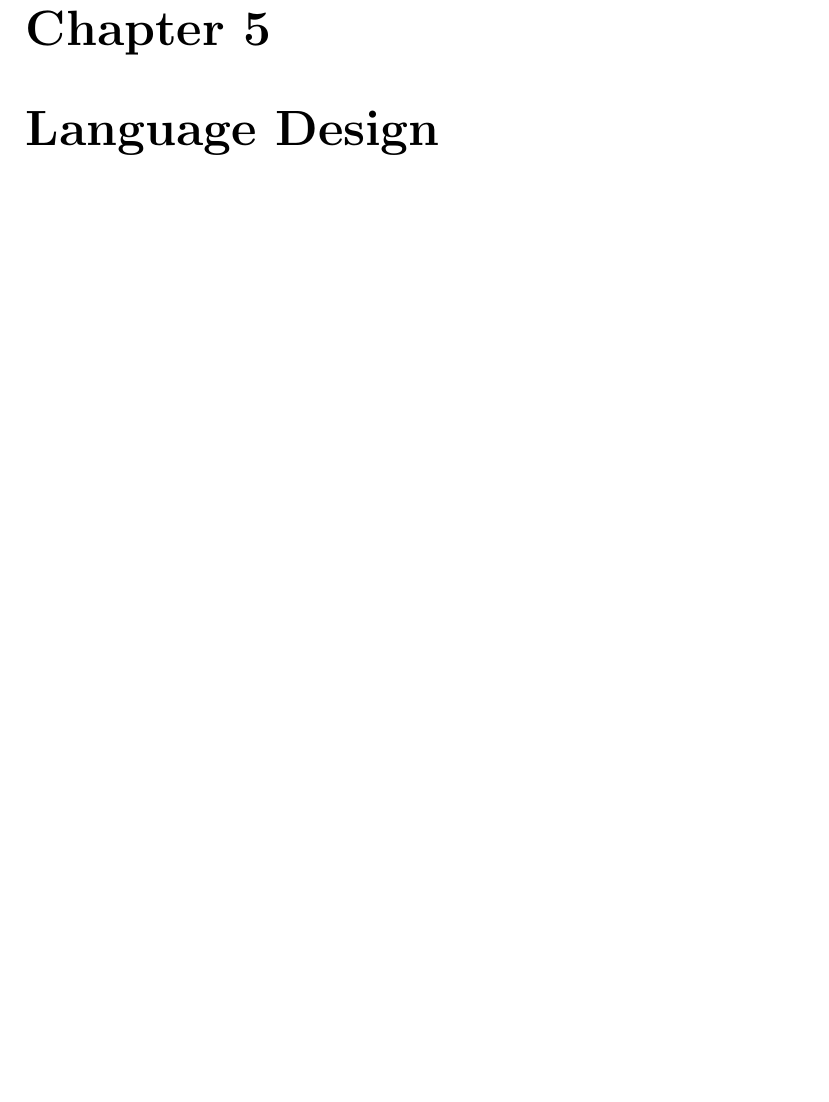
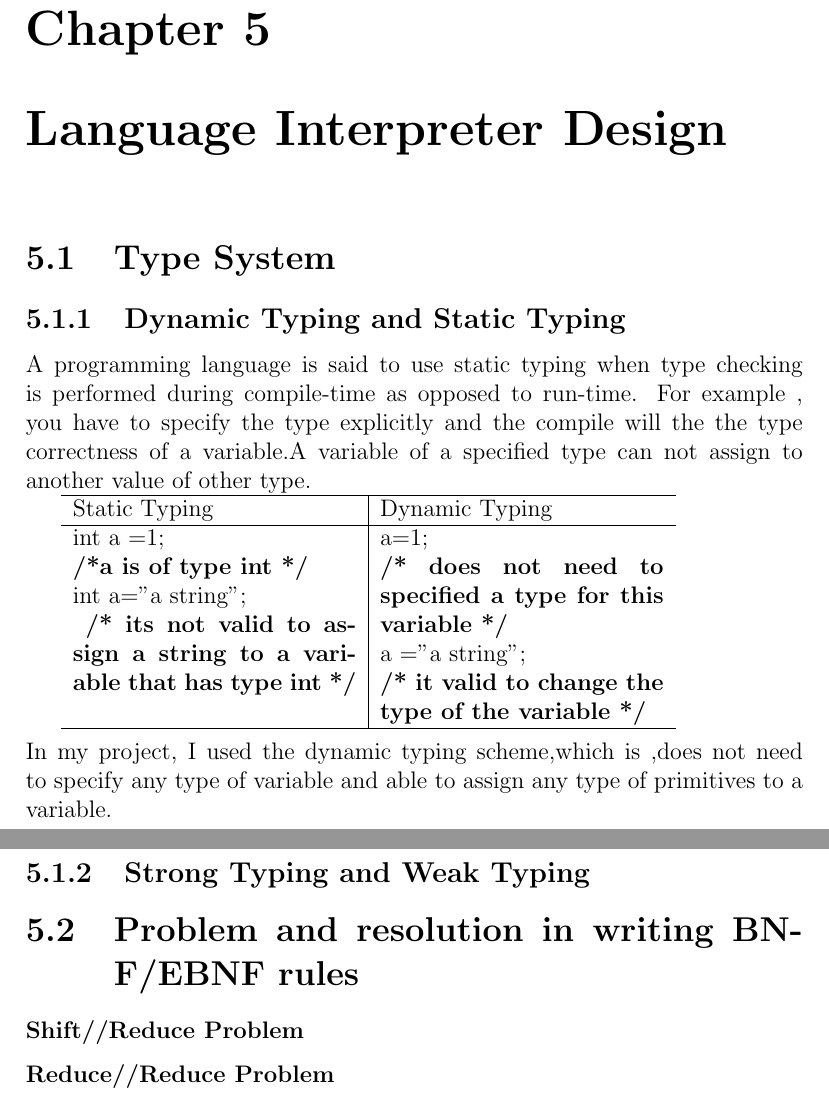
Before and after one commit to zhenlxx/fyp_thesis, a LaTeX thesis (c0.fyp_thesis.tex, which reads c4.lang_design.tex): part of page 15 of 17 before the commit and two parts of pages 16 and 17 of 19 after it, the two joined at a grey line, cut so that both start at the same text, the shorter picture padded with empty space. Compiled offline with pdfLaTeX.

Commit message:
add dynamic typing and weak typing subsection

```diff
--- a/c4.lang_design.tex
+++ b/c4.lang_design.tex
@@ -1 +1,28 @@
-\chapter{Language Design}|
+\chapter{Language Interpreter Design}
+
+\section{Type System}
+
+
+\subsection{Dynamic Typing and Static Typing}
+A programming language is said to use static typing when type checking is performed during compile-time as opposed to run-time.
+For example , you have to specify the type explicitly and the compile will the the type correctness of a variable.A variable of a specified type can not assign to another value of other type.
+
+\begin{tabular}{p{5cm}|p{5cm}}
+\hline
+Static Typing & Dynamic Typing \\
+\hline
+int a =1;\par \textbf{/*a is of type int */} \par int a="a string"; \par \textbf{ /* its not valid to assign a string to a variable that has type int */} & a=1; \par \textbf{/* does not need to specified a type for this variable */} \par a ="a string"; \par
+\textbf{/* it valid to change the type of the variable */} \\
+\hline
+\end{tabular} \\\\
+In my project, I used the dynamic typing scheme,which is ,does not need to specify any type of variable and able to assign any type of primitives to a variable.
+
+\subsection{Strong Typing and Weak Typing}
+
+
+
+
+\section{Problem and resolution in writing BNF/EBNF rules}
+\subsubsection{Shift//Reduce Problem}
+
+\subsubsection{Reduce//Reduce Problem}
```
Also changed, not shown: c1.intro.tex (+5 -5 lines), c2.compiler_tech.tex (+20 -23 lines), c0.fyp_thesis.pdf.
